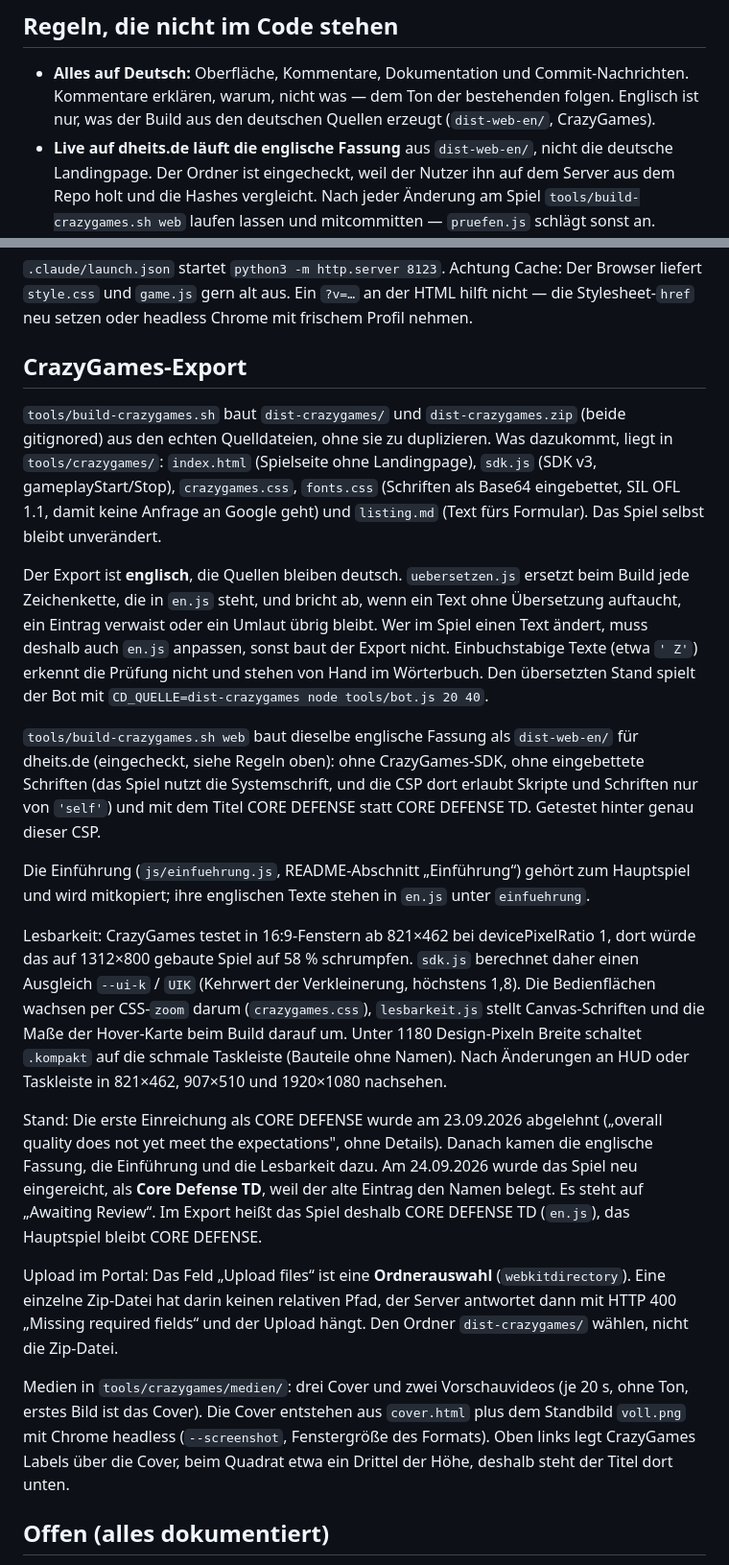
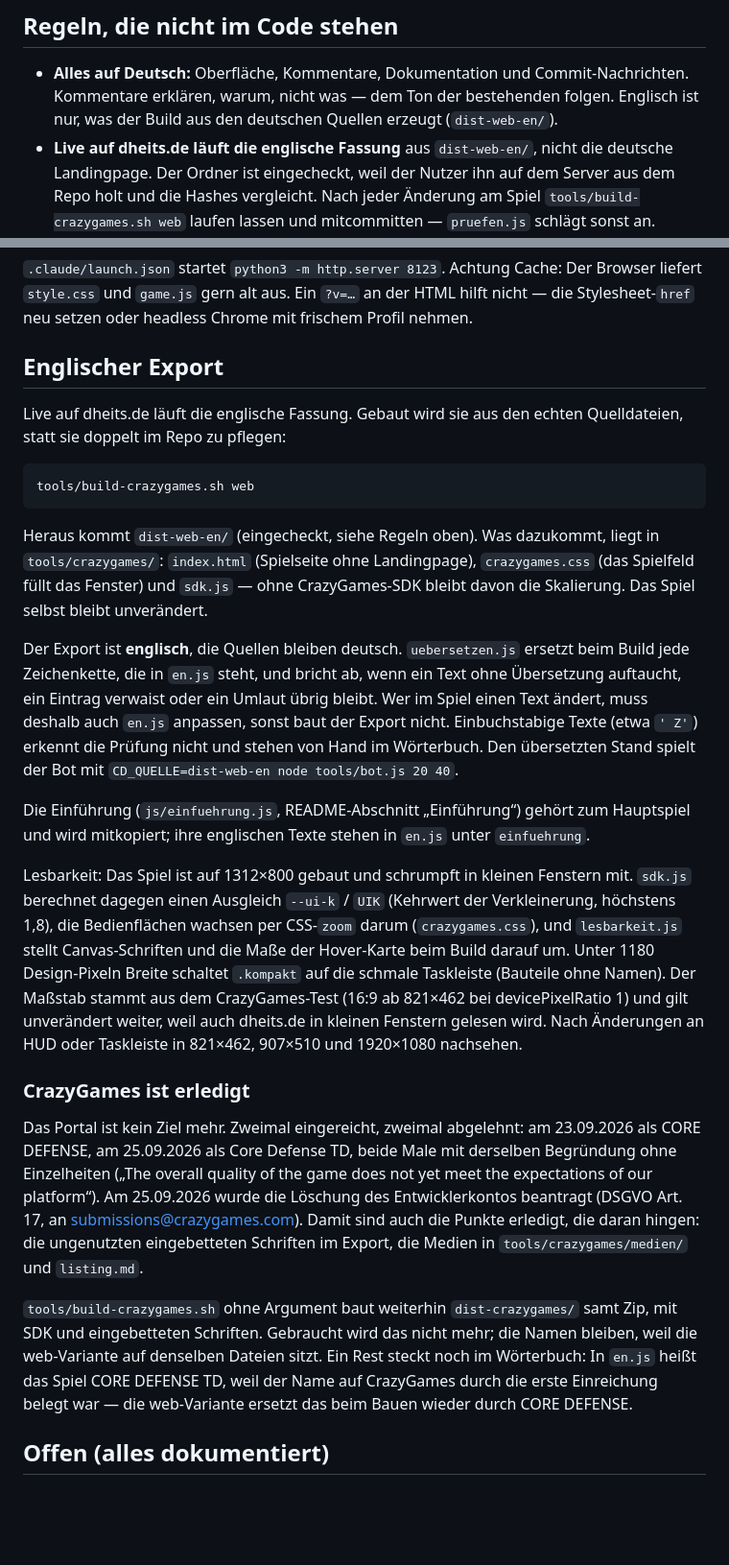
Before and after one commit to dheits/core-defense, a Markdown page: CLAUDE.md, 2 parts joined by grey strips. Shown at 96% size. Rendered like a GitHub page; blank space fills up the shorter version.

Commit message:
CrazyGames ist erledigt, der englische Export bleibt
Zweimal eingereicht, zweimal abgelehnt — am 25.09.2026 wurde die Löschung
des Entwicklerkontos beantragt. In CLAUDE.md stand der Abschnitt noch so,
als liefe das Review.

Der Abschnitt heißt jetzt „Englischer Export", weil das sein einziger
Zweck ist: die Fassung für dheits.de. Alles, was der web-Build braucht,
bleibt beschrieben — Übersetzung, Einführung, Lesbarkeit. Was nur am
Portal hing, steht in einem eigenen Absatz als abgeschlossen: Zip mit
SDK, eingebettete Schriften, Medien, listing.md. Die Ordner- und
Skriptnamen bleiben, weil die web-Variante auf denselben Dateien sitzt.

Co-Authored-By: Claude Opus 5 <noreply@anthropic.com>

````diff
--- a/CLAUDE.md
+++ b/CLAUDE.md
@@ -25,7 +25,7 @@ IDEAS.md Abschnitt 6 lesen, dann `node tools/pruefen.js`.
 
 - **Alles auf Deutsch:** Oberfläche, Kommentare, Dokumentation und Commit-Nachrichten.
   Kommentare erklären, warum, nicht was — dem Ton der bestehenden folgen. Englisch ist
-  nur, was der Build aus den deutschen Quellen erzeugt (`dist-web-en/`, CrazyGames).
+  nur, was der Build aus den deutschen Quellen erzeugt (`dist-web-en/`).
 - **Live auf dheits.de läuft die englische Fassung** aus `dist-web-en/`, nicht die
   deutsche Landingpage. Der Ordner ist eingecheckt, weil der Nutzer ihn auf dem Server aus
   dem Repo holt und die Hashes vergleicht. Nach jeder Änderung am Spiel
@@ -83,14 +83,19 @@ Drei Messfallen:
 liefert `style.css` und `game.js` gern alt aus. Ein `?v=…` an der HTML hilft nicht — die
 Stylesheet-`href` neu setzen oder headless Chrome mit frischem Profil nehmen.
 
-## CrazyGames-Export
+## Englischer Export
 
-`tools/build-crazygames.sh` baut `dist-crazygames/` und `dist-crazygames.zip` (beide
-gitignored) aus den echten Quelldateien, ohne sie zu duplizieren. Was dazukommt, liegt in
-`tools/crazygames/`: `index.html` (Spielseite ohne Landingpage), `sdk.js` (SDK v3,
-gameplayStart/Stop), `crazygames.css`, `fonts.css` (Schriften als Base64 eingebettet,
-SIL OFL 1.1, damit keine Anfrage an Google geht) und `listing.md` (Text fürs Formular).
-Das Spiel selbst bleibt unverändert.
+Live auf dheits.de läuft die englische Fassung. Gebaut wird sie aus den echten
+Quelldateien, statt sie doppelt im Repo zu pflegen:
+
+```
+tools/build-crazygames.sh web
+```
+
+Heraus kommt `dist-web-en/` (eingecheckt, siehe Regeln oben). Was dazukommt, liegt in
+`tools/crazygames/`: `index.html` (Spielseite ohne Landingpage), `crazygames.css`
+(das Spielfeld füllt das Fenster) und `sdk.js` — ohne CrazyGames-SDK bleibt davon die
+Skalierung. Das Spiel selbst bleibt unverändert.
 
 Der Export ist **englisch**, die Quellen bleiben deutsch. `uebersetzen.js` ersetzt beim
 Build jede Zeichenkette, die in `en.js` steht, und bricht ab, wenn ein Text ohne
@@ -98,43 +103,38 @@ Build jede Zeichenkette, die in `en.js` steht, und bricht ab, wenn ein Text ohne
 einen Text ändert, muss deshalb auch `en.js` anpassen, sonst baut der Export nicht.
 Einbuchstabige Texte (etwa `' Z'`) erkennt die Prüfung nicht und stehen von Hand im
 Wörterbuch. Den übersetzten Stand spielt der Bot mit
-`CD_QUELLE=dist-crazygames node tools/bot.js 20 40`.
-
-`tools/build-crazygames.sh web` baut dieselbe englische Fassung als `dist-web-en/` für
-dheits.de (eingecheckt, siehe Regeln oben): ohne CrazyGames-SDK, ohne eingebettete Schriften (das Spiel nutzt die
-Systemschrift, und die CSP dort erlaubt Skripte und Schriften nur von `'self'`) und mit dem
-Titel CORE DEFENSE statt CORE DEFENSE TD. Getestet hinter genau dieser CSP.
+`CD_QUELLE=dist-web-en node tools/bot.js 20 40`.
 
 Die Einführung (`js/einfuehrung.js`, README-Abschnitt „Einführung“) gehört zum
 Hauptspiel und wird mitkopiert; ihre englischen Texte stehen in `en.js` unter
 `einfuehrung`.
 
-Lesbarkeit: CrazyGames testet in 16:9-Fenstern ab 821×462 bei devicePixelRatio 1, dort
-würde das auf 1312×800 gebaute Spiel auf 58 % schrumpfen. `sdk.js` berechnet daher einen
-Ausgleich `--ui-k` / `UIK` (Kehrwert der Verkleinerung, höchstens 1,8). Die
-Bedienflächen wachsen per CSS-`zoom` darum (`crazygames.css`), `lesbarkeit.js` stellt
-Canvas-Schriften und die Maße der Hover-Karte beim Build darauf um. Unter 1180
-Design-Pixeln Breite schaltet `.kompakt` auf die schmale Taskleiste (Bauteile ohne
-Namen). Nach Änderungen an HUD oder Taskleiste in 821×462, 907×510 und 1920×1080
+Lesbarkeit: Das Spiel ist auf 1312×800 gebaut und schrumpft in kleinen Fenstern mit.
+`sdk.js` berechnet dagegen einen Ausgleich `--ui-k` / `UIK` (Kehrwert der Verkleinerung,
+höchstens 1,8), die Bedienflächen wachsen per CSS-`zoom` darum (`crazygames.css`), und
+`lesbarkeit.js` stellt Canvas-Schriften und die Maße der Hover-Karte beim Build darauf
+um. Unter 1180 Design-Pixeln Breite schaltet `.kompakt` auf die schmale Taskleiste
+(Bauteile ohne Namen). Der Maßstab stammt aus dem CrazyGames-Test (16:9 ab 821×462 bei
+devicePixelRatio 1) und gilt unverändert weiter, weil auch dheits.de in kleinen Fenstern
+gelesen wird. Nach Änderungen an HUD oder Taskleiste in 821×462, 907×510 und 1920×1080
 nachsehen.
 
-Stand: Die erste Einreichung als CORE DEFENSE wurde am 23.09.2026 abgelehnt („overall
-quality does not yet meet the expectations", ohne Details). Danach kamen die englische
-Fassung, die Einführung und die Lesbarkeit dazu. Am 24.09.2026 wurde das Spiel neu
-eingereicht, als **Core Defense TD**, weil der alte Eintrag den Namen belegt. Es steht auf
-„Awaiting Review“. Im Export heißt das Spiel deshalb CORE DEFENSE TD (`en.js`), das
-Hauptspiel bleibt CORE DEFENSE.
+### CrazyGames ist erledigt
 
-Upload im Portal: Das Feld „Upload files“ ist eine **Ordnerauswahl** (`webkitdirectory`).
-Eine einzelne Zip-Datei hat darin keinen relativen Pfad, der Server antwortet dann mit
-HTTP 400 „Missing required fields“ und der Upload hängt. Den Ordner `dist-crazygames/`
-wählen, nicht die Zip-Datei.
+Das Portal ist kein Ziel mehr. Zweimal eingereicht, zweimal abgelehnt: am 23.09.2026 als
+CORE DEFENSE, am 25.09.2026 als Core Defense TD, beide Male mit derselben Begründung ohne
+Einzelheiten („The overall quality of the game does not yet meet the expectations of our
+platform“). Am 25.09.2026 wurde die Löschung des Entwicklerkontos beantragt (DSGVO
+Art. 17, an submissions@crazygames.com). Damit sind auch die Punkte erledigt, die daran
+hingen: die ungenutzten eingebetteten Schriften im Export, die Medien in
+`tools/crazygames/medien/` und `listing.md`.
 
-Medien in `tools/crazygames/medien/`: drei Cover und zwei Vorschauvideos (je 20 s, ohne
-Ton, erstes Bild ist das Cover). Die Cover entstehen aus `cover.html` plus dem Standbild
-`voll.png` mit Chrome headless (`--screenshot`, Fenstergröße des Formats). Oben links legt
-CrazyGames Labels über die Cover, beim Quadrat etwa ein Drittel der Höhe, deshalb steht
-der Titel dort unten.
+`tools/build-crazygames.sh` ohne Argument baut weiterhin `dist-crazygames/` samt Zip, mit
+SDK und eingebetteten Schriften. Gebraucht wird das nicht mehr; die Namen bleiben, weil
+die web-Variante auf denselben Dateien sitzt. Ein Rest steckt noch im Wörterbuch: In
+`en.js` heißt das Spiel CORE DEFENSE TD, weil der Name auf CrazyGames durch die erste
+Einreichung belegt war — die web-Variante ersetzt das beim Bauen wieder durch
+CORE DEFENSE.
 
 ## Offen (alles dokumentiert)
 
````
